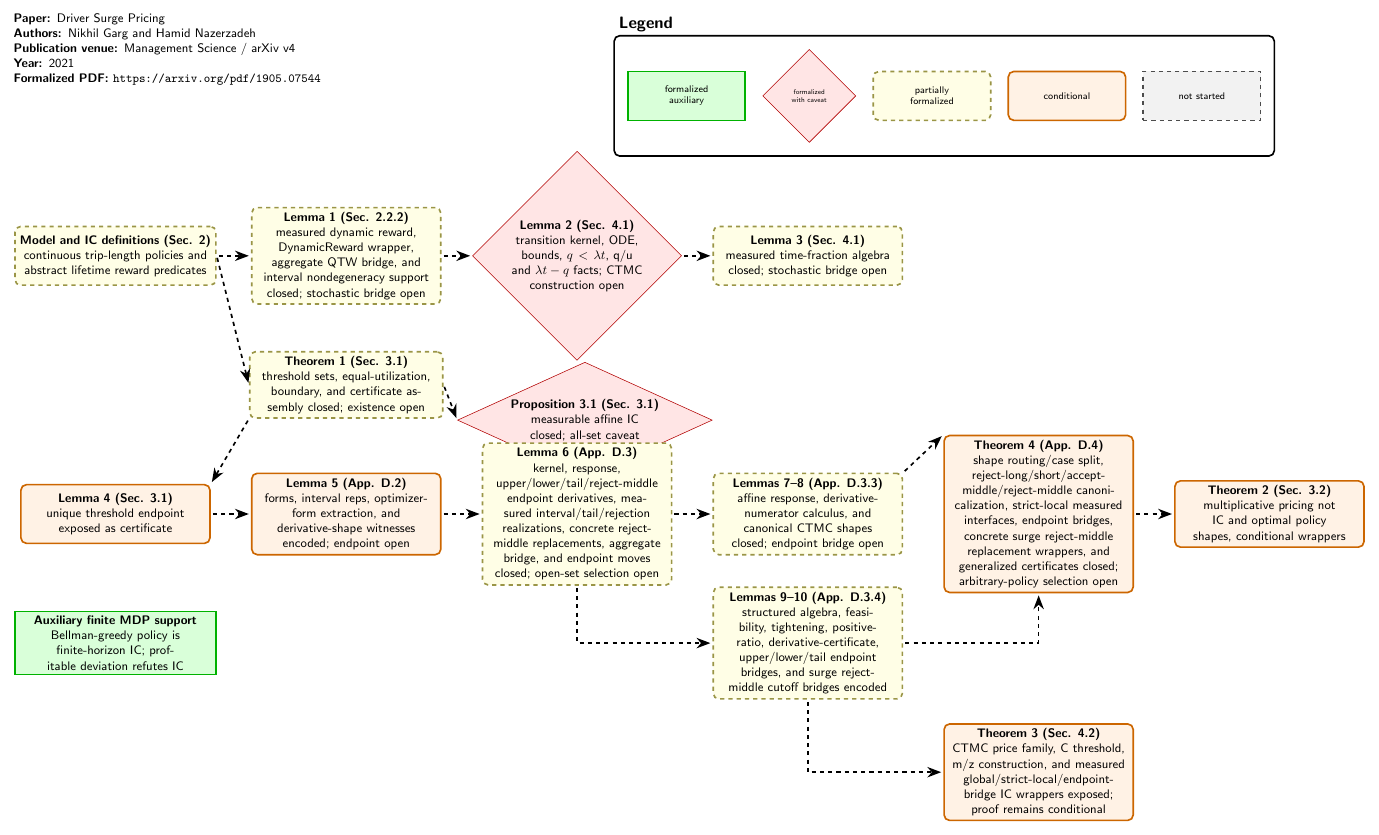
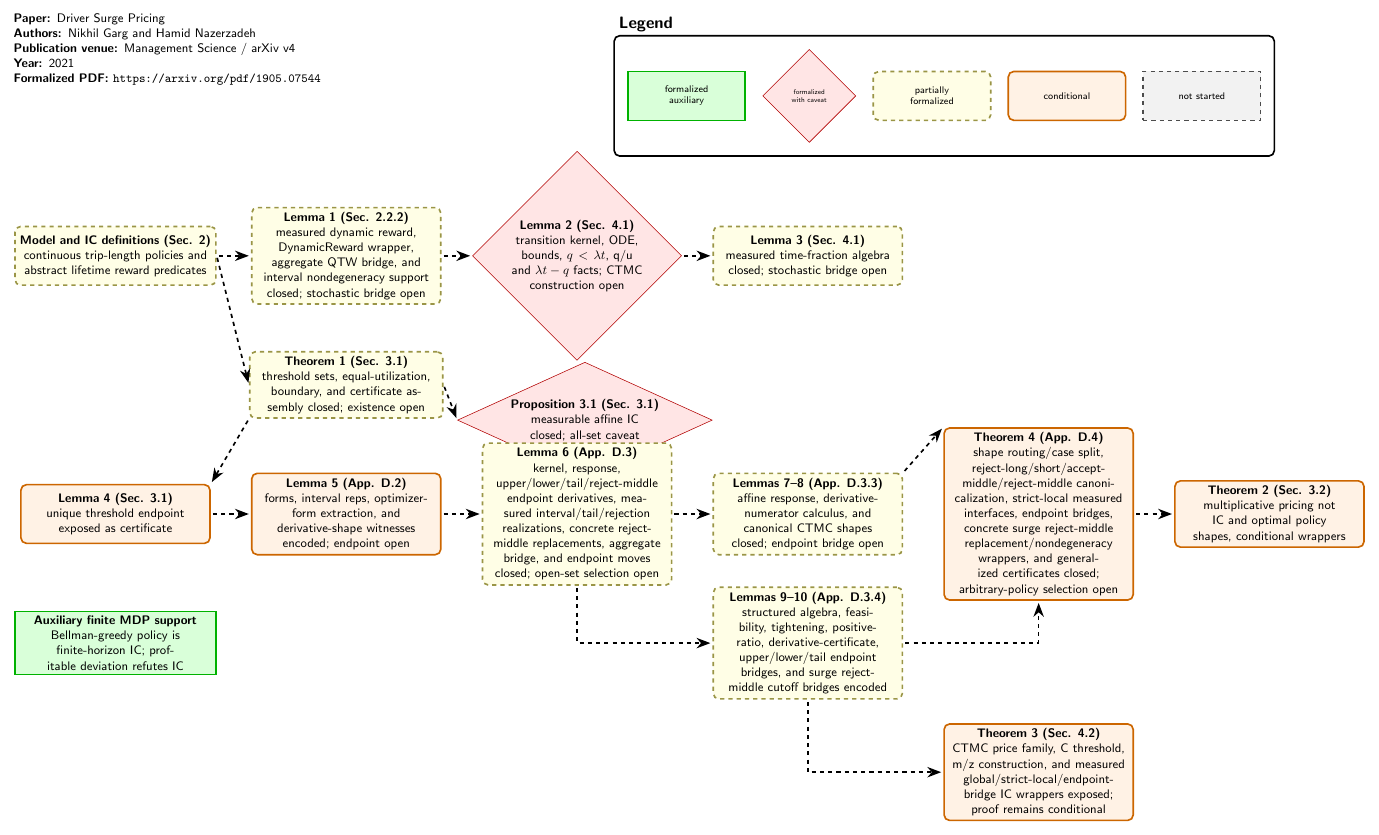
Before and after one commit to nikhgarg/EconCSLib, a LaTeX figure (papers/GN21DriverSurgePricing/DependencyDAG.tex): the whole page. Compiled offline with pdfLaTeX.

Commit message:
Add GN21 reject-middle nondegeneracy wrappers

```diff
--- a/papers/GN21DriverSurgePricing/DependencyDAG.tex
+++ b/papers/GN21DriverSurgePricing/DependencyDAG.tex
@@ -75,7 +75,7 @@
 
 \node[dag_conditional, text width=4.6cm] (Thm4) at (23.6,-6.6) {
   \textbf{Theorem 4 (App. D.4)}\\
-  shape routing/case split, reject-long/short/accept-middle/reject-middle canonicalization, strict-local measured interfaces, endpoint bridges, concrete surge reject-middle replacement wrappers, and generalized certificates closed; arbitrary-policy selection open
+  shape routing/case split, reject-long/short/accept-middle/reject-middle canonicalization, strict-local measured interfaces, endpoint bridges, concrete surge reject-middle replacement/nondegeneracy wrappers, and generalized certificates closed; arbitrary-policy selection open
 };
 
 \node[dag_conditional, text width=4.6cm] (Thm2) at (29.5,-6.6) {
```
Also changed, not shown: papers/GN21DriverSurgePricing/README.md, 1 other file.
